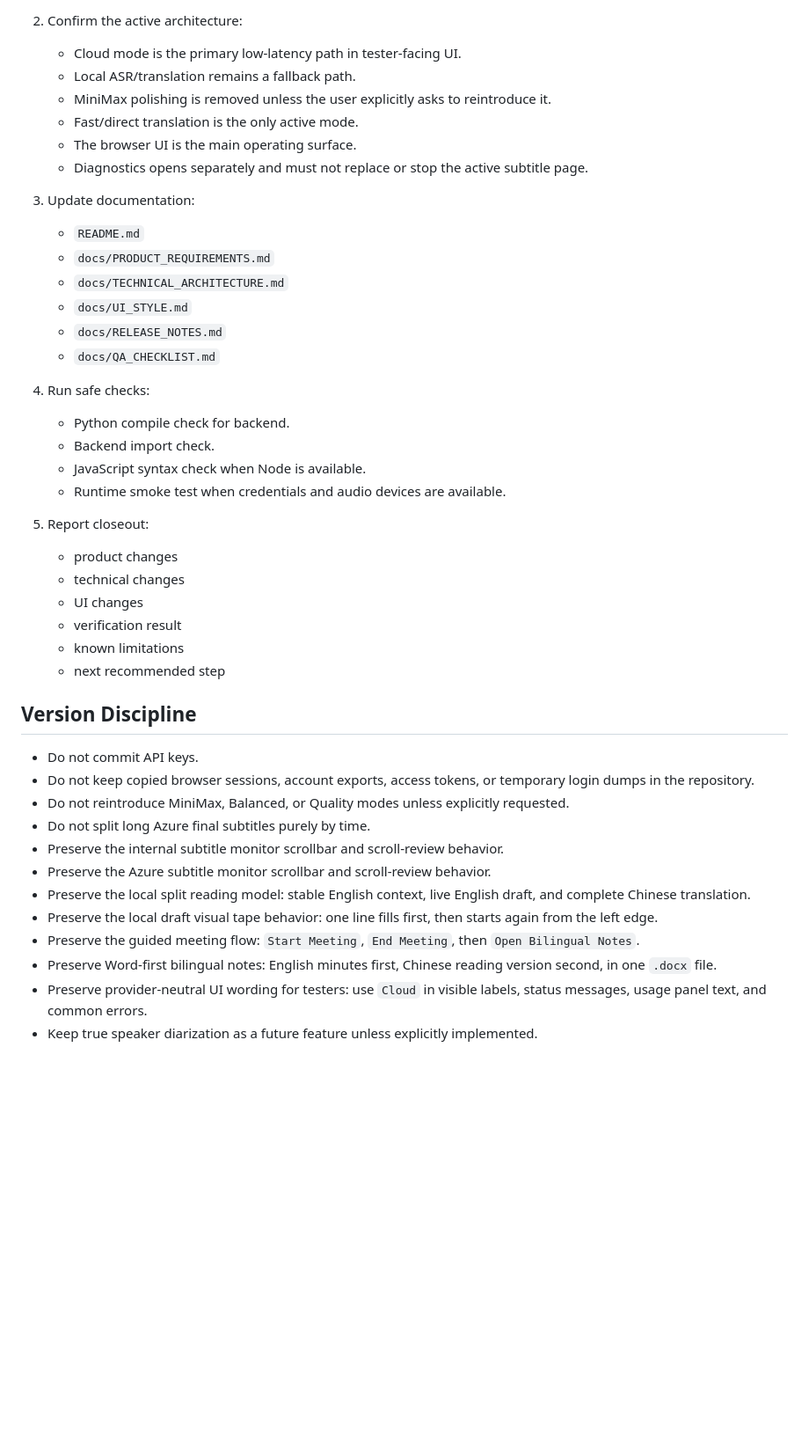
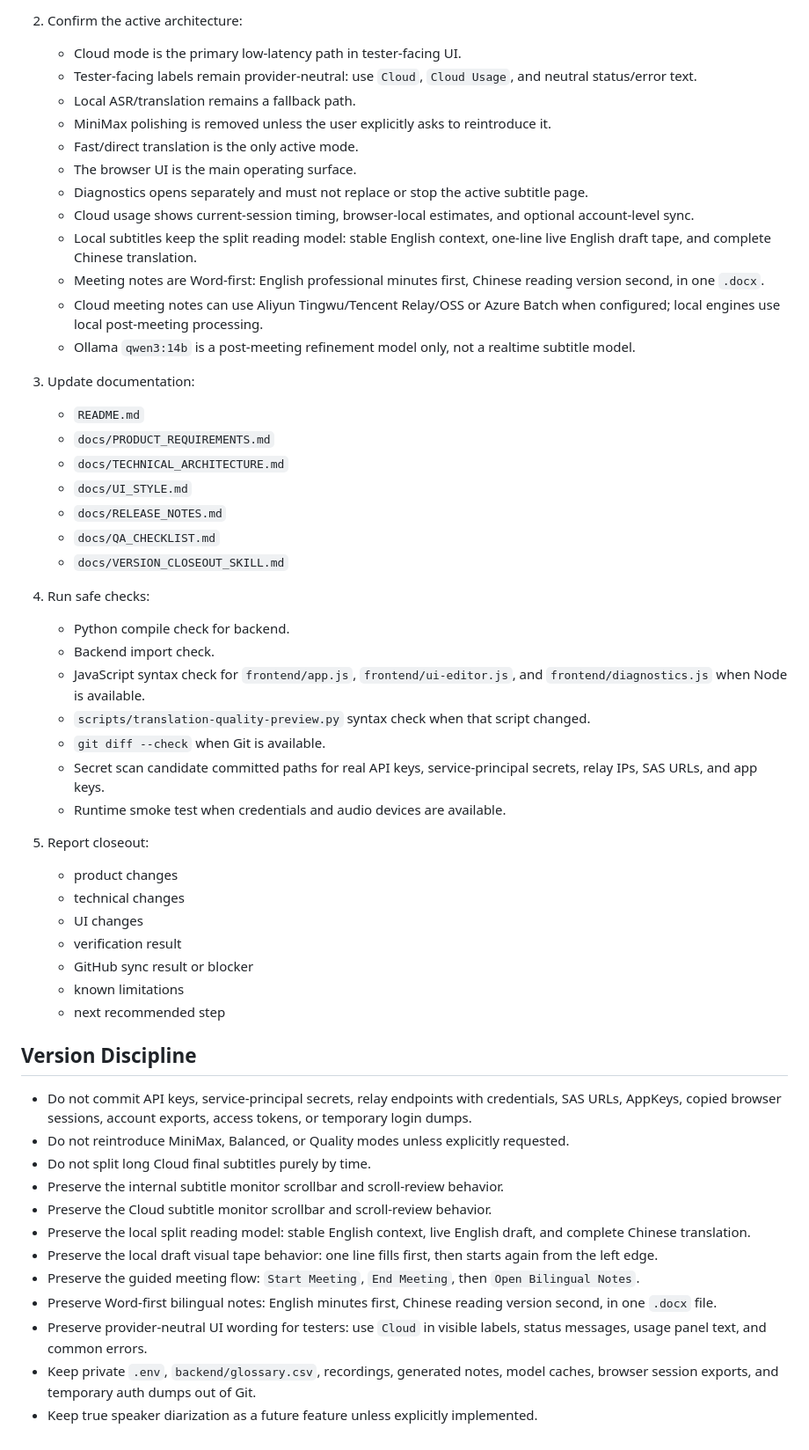
Before and after one commit to hydest65/real-time-translator, a Markdown page: docs/VERSION_CLOSEOUT_SKILL.md, the part around one of its changes. Shown at 88% size. Rendered like a GitHub page; blank space fills up the shorter version.

Commit message:
docs: add tingwu handoff closeout notes

```diff
--- a/docs/VERSION_CLOSEOUT_SKILL.md
+++ b/docs/VERSION_CLOSEOUT_SKILL.md
@@ -35,11 +41,17 @@ Read these three files early when continuing product, architecture, or UI work:
 
 2. Confirm the active architecture:
    - Cloud mode is the primary low-latency path in tester-facing UI.
+   - Tester-facing labels remain provider-neutral: use `Cloud`, `Cloud Usage`, and neutral status/error text.
    - Local ASR/translation remains a fallback path.
    - MiniMax polishing is removed unless the user explicitly asks to reintroduce it.
    - Fast/direct translation is the only active mode.
    - The browser UI is the main operating surface.
    - Diagnostics opens separately and must not replace or stop the active subtitle page.
+   - Cloud usage shows current-session timing, browser-local estimates, and optional account-level sync.
+   - Local subtitles keep the split reading model: stable English context, one-line live English draft tape, and complete Chinese translation.
+   - Meeting notes are Word-first: English professional minutes first, Chinese reading version second, in one `.docx`.
+   - Cloud meeting notes can use Aliyun Tingwu/Tencent Relay/OSS or Azure Batch when configured; local engines use local post-meeting processing.
+   - Ollama `qwen3:14b` is a post-meeting refinement model only, not a realtime subtitle model.
 
 3. Update documentation:
    - `README.md`
@@ -48,11 +60,15 @@ Read these three files early when continuing product, architecture, or UI work:
    - `docs/UI_STYLE.md`
    - `docs/RELEASE_NOTES.md`
    - `docs/QA_CHECKLIST.md`
+   - `docs/VERSION_CLOSEOUT_SKILL.md`
 
 4. Run safe checks:
    - Python compile check for backend.
    - Backend import check.
-   - JavaScript syntax check when Node is available.
+   - JavaScript syntax check for `frontend/app.js`, `frontend/ui-editor.js`, and `frontend/diagnostics.js` when Node is available.
+   - `scripts/translation-quality-preview.py` syntax check when that script changed.
+   - `git diff --check` when Git is available.
+   - Secret scan candidate committed paths for real API keys, service-principal secrets, relay IPs, SAS URLs, and app keys.
    - Runtime smoke test when credentials and audio devices are available.
 
 5. Report closeout:
@@ -60,20 +76,21 @@ Read these three files early when continuing product, architecture, or UI work:
    - technical changes
    - UI changes
    - verification result
+   - GitHub sync result or blocker
    - known limitations
    - next recommended step
 
 ## Version Discipline
 
-- Do not commit API keys.
-- Do not keep copied browser sessions, account exports, access tokens, or temporary login dumps in the repository.
+- Do not commit API keys, service-principal secrets, relay endpoints with credentials, SAS URLs, AppKeys, copied browser sessions, account exports, access tokens, or temporary login dumps.
 - Do not reintroduce MiniMax, Balanced, or Quality modes unless explicitly requested.
-- Do not split long Azure final subtitles purely by time.
+- Do not split long Cloud final subtitles purely by time.
 - Preserve the internal subtitle monitor scrollbar and scroll-review behavior.
-- Preserve the Azure subtitle monitor scrollbar and scroll-review behavior.
+- Preserve the Cloud subtitle monitor scrollbar and scroll-review behavior.
 - Preserve the local split reading model: stable English context, live English draft, and complete Chinese translation.
 - Preserve the local draft visual tape behavior: one line fills first, then starts again from the left edge.
 - Preserve the guided meeting flow: `Start Meeting`, `End Meeting`, then `Open Bilingual Notes`.
 - Preserve Word-first bilingual notes: English minutes first, Chinese reading version second, in one `.docx` file.
 - Preserve provider-neutral UI wording for testers: use `Cloud` in visible labels, status messages, usage panel text, and common errors.
+- Keep private `.env`, `backend/glossary.csv`, recordings, generated notes, model caches, browser session exports, and temporary auth dumps out of Git.
 - Keep true speaker diarization as a future feature unless explicitly implemented.
```
Also changed, not shown: other parts of docs/VERSION_CLOSEOUT_SKILL.md (+8 -2 lines), docs/TINGWU_MACHINE_HANDOFF.md (added, +217 -0 lines).
